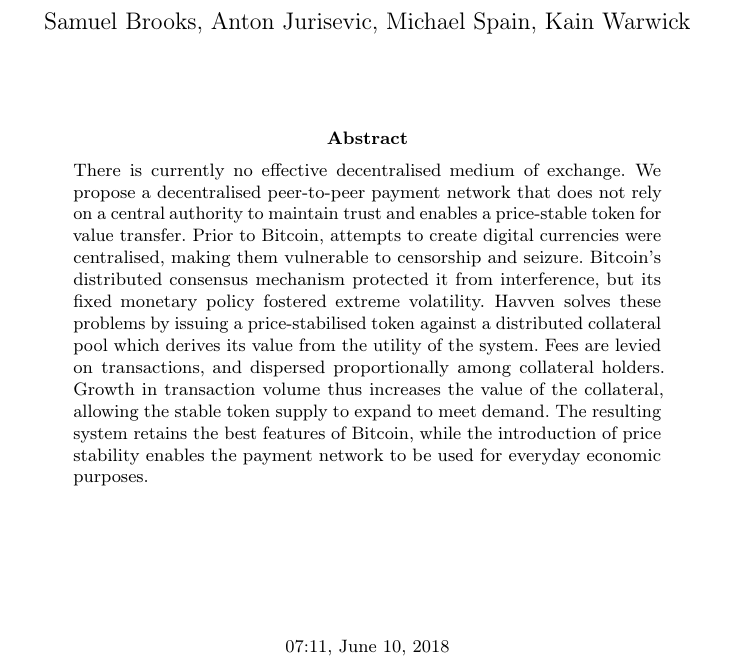
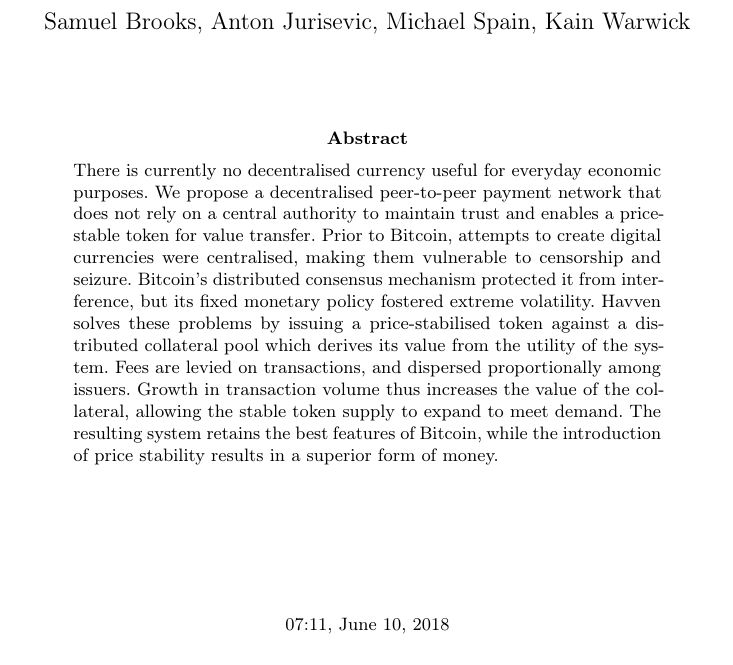
Before and after one commit to Synthetixio/deprecated-whitepaper, a LaTeX paper (havven_white_paper.tex): part of page 2 of 28, cut so that both start at the same text. Compiled offline with pdfLaTeX.

Commit message:
Abstract refinements.

```diff
--- a/havven_white_paper.tex
+++ b/havven_white_paper.tex
@@ -167,21 +167,23 @@
 \hfill
 
 \begin{abstract}
-\noindent There is currently no effective decentralised medium of exchange.
-We propose a decentralised peer-to-peer payment network that does not rely
-on a central authority to maintain trust and enables a price-stable token
-for value transfer. Prior to Bitcoin, attempts to create digital currencies
-were centralised, making them vulnerable to censorship and seizure. Bitcoin’s
-distributed consensus mechanism protected it from interference, but its fixed
-monetary policy fostered extreme volatility. Havven solves these problems by
-issuing a price-stabilised token against a distributed collateral
-pool which derives its value from the utility of the system. Fees are levied on
-transactions, and dispersed proportionally among collateral holders.
-Growth in transaction volume thus increases the value of the collateral,
-allowing the stable token supply to expand to meet demand.
-The resulting system retains the best features of Bitcoin, while the introduction
-of price stability enables the payment network to be used for everyday economic purposes.
+\noindent There is currently no decentralised currency
+useful for everyday economic purposes. We propose a decentralised
+peer-to-peer payment network that does not rely on a central authority to
+maintain trust and enables a price-stable token for value transfer. Prior to
+Bitcoin, attempts to create digital currencies were centralised, making them
+vulnerable to censorship and seizure. Bitcoin’s distributed consensus
+mechanism protected it from interference, but its fixed monetary policy
+fostered extreme volatility. Havven solves these problems by issuing a
+price-stabilised token against a distributed collateral pool which derives
+its value from the utility of the system. Fees are levied on transactions,
+and dispersed proportionally among issuers. Growth in transaction
+volume thus increases the value of the collateral, allowing the stable token
+supply to expand to meet demand. The resulting system retains the best
+features of Bitcoin, while the introduction of price stability results in
+a superior form of money.
 \end{abstract}
+
 \vspace{20mm}
 \begin{center}
   %\color{gray}
```
Also changed, not shown: havven_white_paper.pdf.
